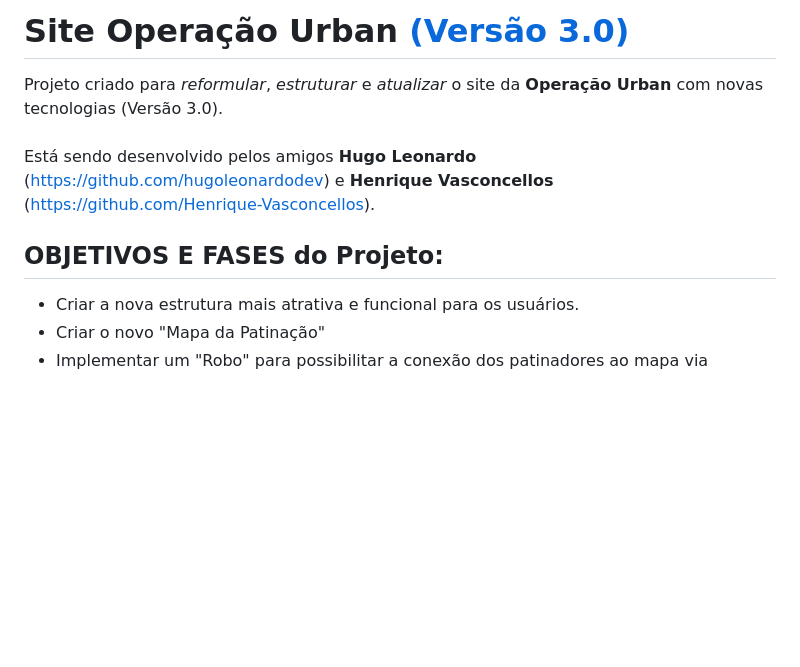
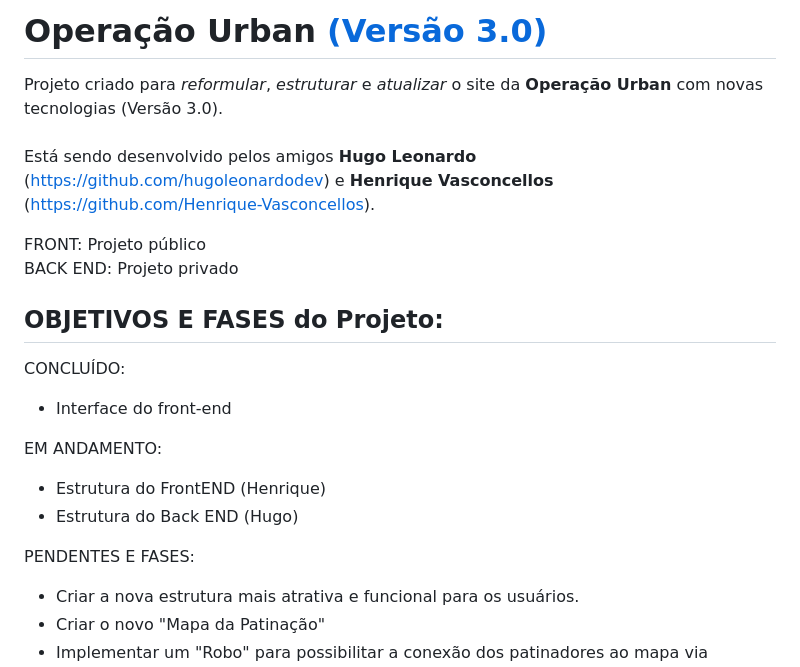
Before and after one commit to Henrique-Vasconcellos/opu-front-end-v3.0, a Markdown page: README.md, the part around one of its changes. GitHub-like rendering; blank space fills up the shorter version.

```diff
--- a/README.md
+++ b/README.md
@@ -1,10 +1,23 @@
-# Site Operação Urban [(Versão 3.0)](https://www.figma.com/file/n2yT16d3J0vCKdW5TogGb9/OPU?type=design&node-id=7%3A749&mode=design&t=w7z9y7gZMAcY5HZU-1)
+# Operação Urban [(Versão 3.0)](https://www.figma.com/file/n2yT16d3J0vCKdW5TogGb9/OPU?type=design&node-id=7%3A749&mode=design&t=w7z9y7gZMAcY5HZU-1)
 
  Projeto criado para _reformular_, _estruturar_ e _atualizar_ o site da **Operação Urban** com novas tecnologias (Versão 3.0).<br><br>
- Está sendo desenvolvido pelos amigos **Hugo Leonardo** (https://github.com/hugoleonardodev) e **Henrique Vasconcellos** (https://github.com/Henrique-Vasconcellos).
+ Está sendo desenvolvido pelos amigos **Hugo Leonardo** (https://github.com/hugoleonardodev) e **Henrique Vasconcellos** (https://github.com/Henrique-Vasconcellos).<br>
+
+ FRONT: Projeto público<br>
+ BACK END: Projeto privado<br>
 
 OBJETIVOS E FASES do Projeto:<br>
 --------
+
+CONCLUÍDO:
+* Interface do front-end
+
+EM ANDAMENTO:
+* Estrutura do FrontEND (Henrique)
+* Estrutura do Back END (Hugo)
+
+PENDENTES E FASES:
+
 * Criar a nova estrutura mais atrativa e funcional para os usuários.
 * Criar o novo "Mapa da Patinação"
 * Implementar um "Robo" para possibilitar a conexão dos patinadores ao mapa via WhatsApp.
```
Also changed, not shown: other parts of README.md (+0 -37 lines).
